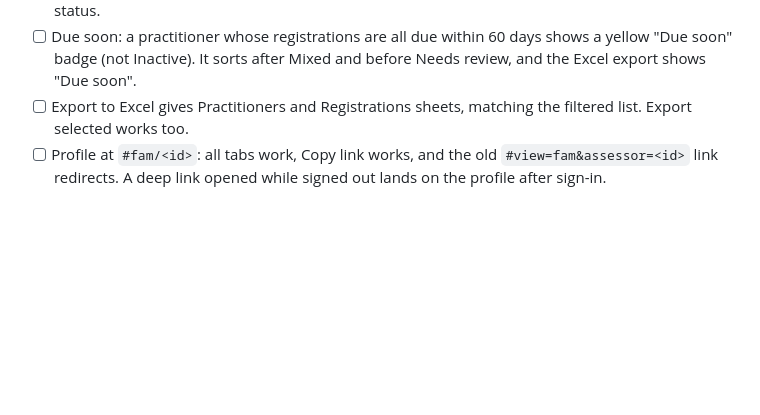
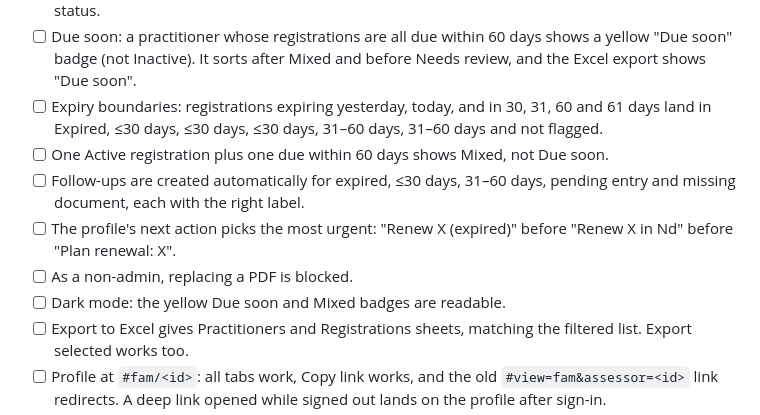
Before and after one commit to Apex1-Consol/apex1-consol.github.io, a Markdown page: preview/E2E-CHECKLIST.md, the part around the change. GitHub-like rendering; blank space fills up the shorter version.

Commit message:
E2E checklist: add FAM boundary, follow-up, permission and dark-mode checks
Co-Authored-By: Claude Opus 5.5 <noreply@anthropic.com>
Claude-Session: https://claude.ai/code/session_01Fu2nw3hR2MWSvjrv6dGdri

```diff
--- a/preview/E2E-CHECKLIST.md
+++ b/preview/E2E-CHECKLIST.md
@@ -52,6 +52,12 @@ Run these against the preview only. Every record is test data in `apexone-previe
 - [ ] KPI filters, column sorting, search, and the 90-day expiry strip (a dot opens the profile).
 - [ ] Statuses: No registrations, Expired, Mixed and Needs review. Completeness gaps show under the status.
 - [ ] Due soon: a practitioner whose registrations are all due within 60 days shows a yellow "Due soon" badge (not Inactive). It sorts after Mixed and before Needs review, and the Excel export shows "Due soon".
+- [ ] Expiry boundaries: registrations expiring yesterday, today, and in 30, 31, 60 and 61 days land in Expired, ≤30 days, ≤30 days, ≤30 days, 31–60 days, 31–60 days and not flagged.
+- [ ] One Active registration plus one due within 60 days shows Mixed, not Due soon.
+- [ ] Follow-ups are created automatically for expired, ≤30 days, 31–60 days, pending entry and missing document, each with the right label.
+- [ ] The profile's next action picks the most urgent: "Renew X (expired)" before "Renew X in Nd" before "Plan renewal: X".
+- [ ] As a non-admin, replacing a PDF is blocked.
+- [ ] Dark mode: the yellow Due soon and Mixed badges are readable.
 - [ ] Export to Excel gives Practitioners and Registrations sheets, matching the filtered list. Export selected works too.
 - [ ] Profile at `#fam/<id>`: all tabs work, Copy link works, and the old `#view=fam&assessor=<id>` link redirects. A deep link opened while signed out lands on the profile after sign-in.
 - [ ] Scope Import (`#fam/scope`): link a matching catalogue row to a registration. It shows on the profile, and an audit_log row is written. Rows marked "Not in qualifications" can't be selected.
```
